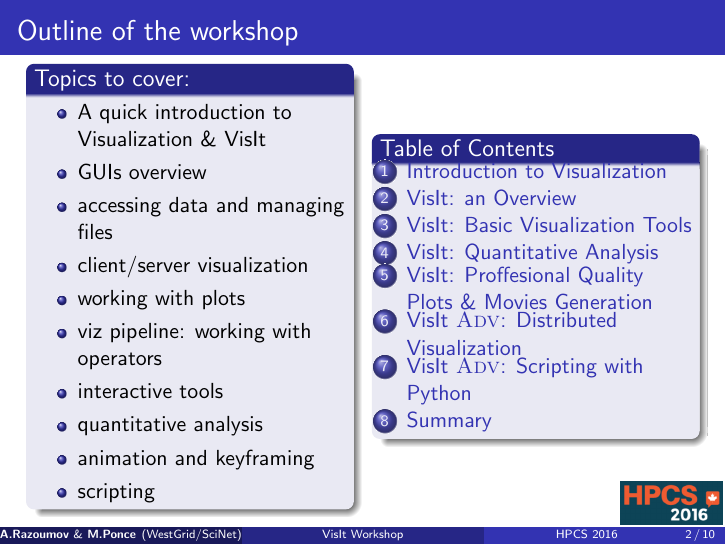
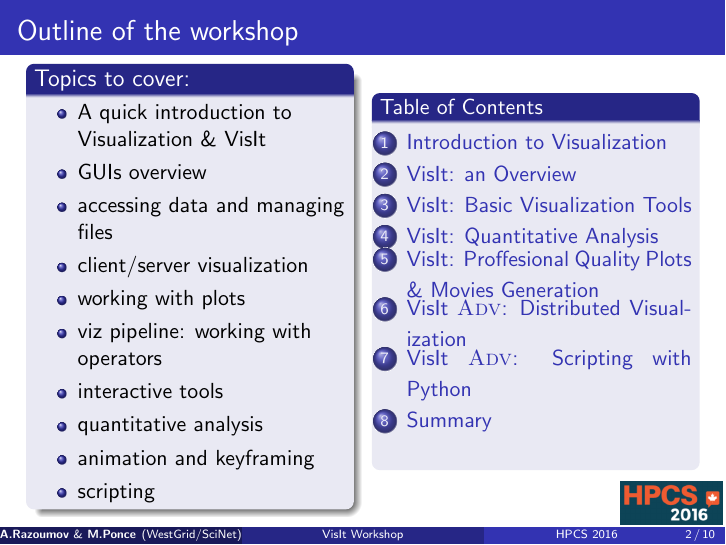
Before and after one commit to mponce0/VisIt_HPCS_tutorial, LaTeX slides (VisIt_workshop.tex): page 2 of 18. Compiled offline with pdfLaTeX.

Commit message:
changes to display the TOC

```diff
--- a/VisIt_workshop.tex
+++ b/VisIt_workshop.tex
@@ -53,9 +53,14 @@
   \end{block}
 \end{column}
 \begin{column}{5.5cm}
-  \begin{block}{Table of Contents}\itemsep5pt
+%  \begin{block}{Table of Contents}%\itemsep8pt
+  \begin{beamerboxesrounded}{Table of Contents}
+  \vspace{2.5mm}
+  \begin{spacing}{1.15}
 	\tableofcontents%[currentsection,currentsubsection]
-  \end{block}
+  \end{spacing}
+  \end{beamerboxesrounded}
+%  \end{block}
 \end{column}
 \end{columns}
 \end{frame}
```
